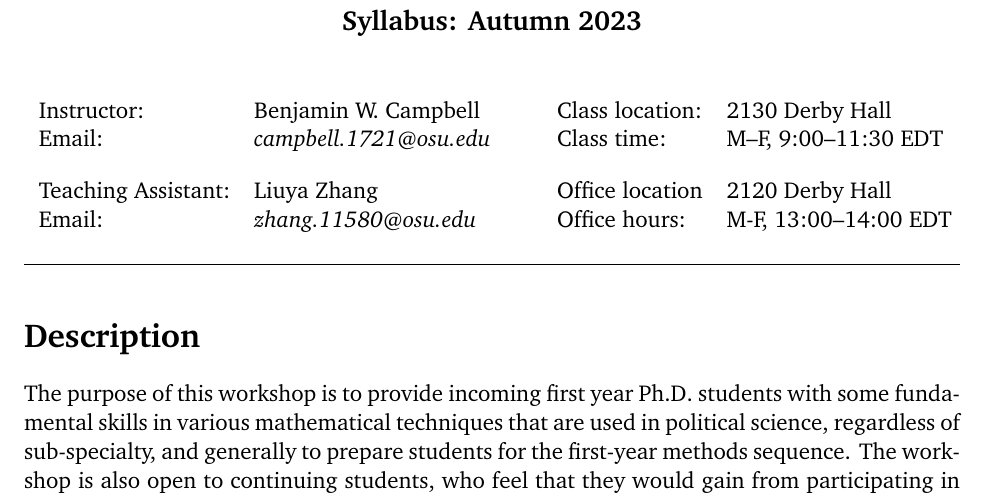
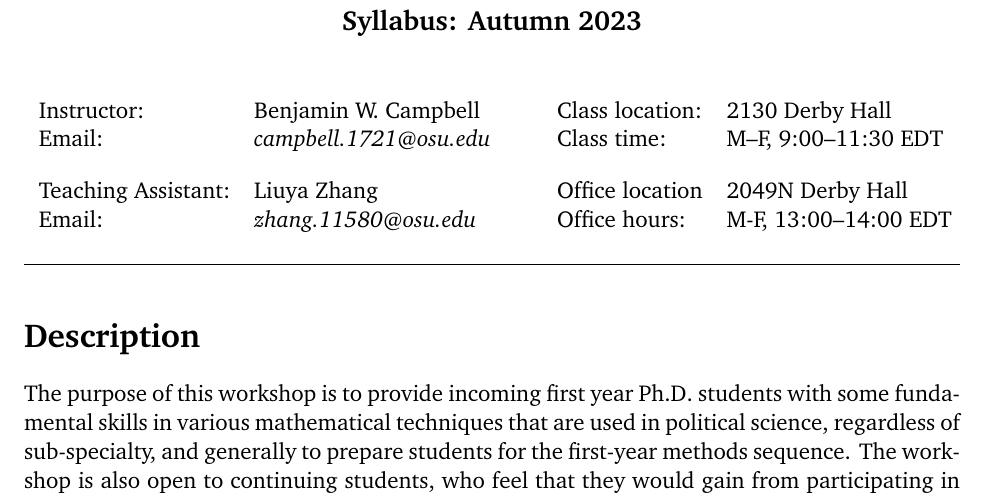
Before and after one commit to jason-morgan/math-workshop, a LaTeX document (syllabus/syllabus.tex): part of page 1 of 5, cut so that both start at the same text. Compiled offline with pdfLaTeX.

Commit message:
update liuya office number

```diff
--- a/syllabus/syllabus.tex
+++ b/syllabus/syllabus.tex
@@ -172,7 +172,7 @@ colorlinks=true]{hyperref}
     \begin{tabular}{ll}
       Class location: & 2130 Derby Hall \\
       Class time:     & M--F, 9:00--11:30 EDT \\[1.0em]
-      Office location & 2120 Derby Hall \\
+      Office location & 2049N Derby Hall \\
       Office hours:   & M-F, 13:00--14:00 EDT
     \end{tabular}
   \end{minipage}
```
Also changed, not shown: syllabus/syllabus.pdf.
